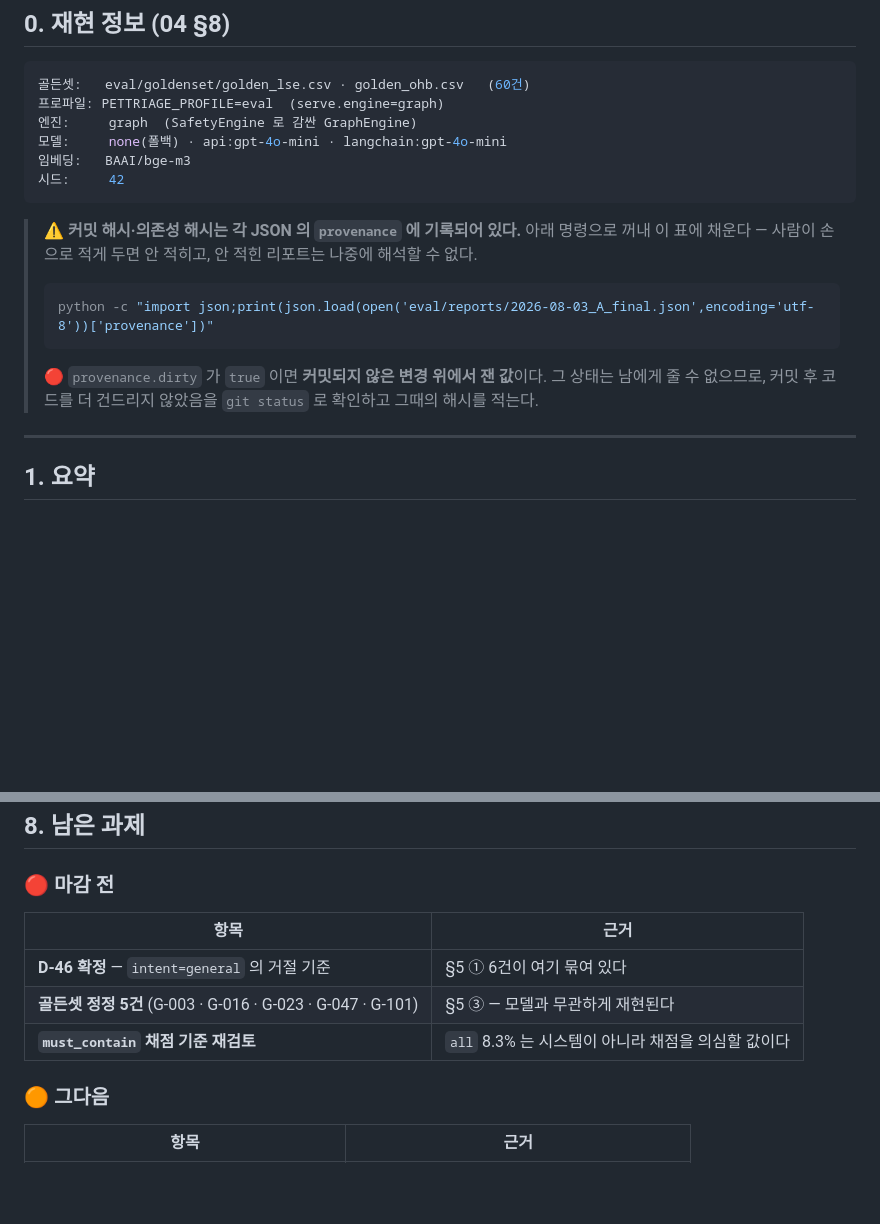
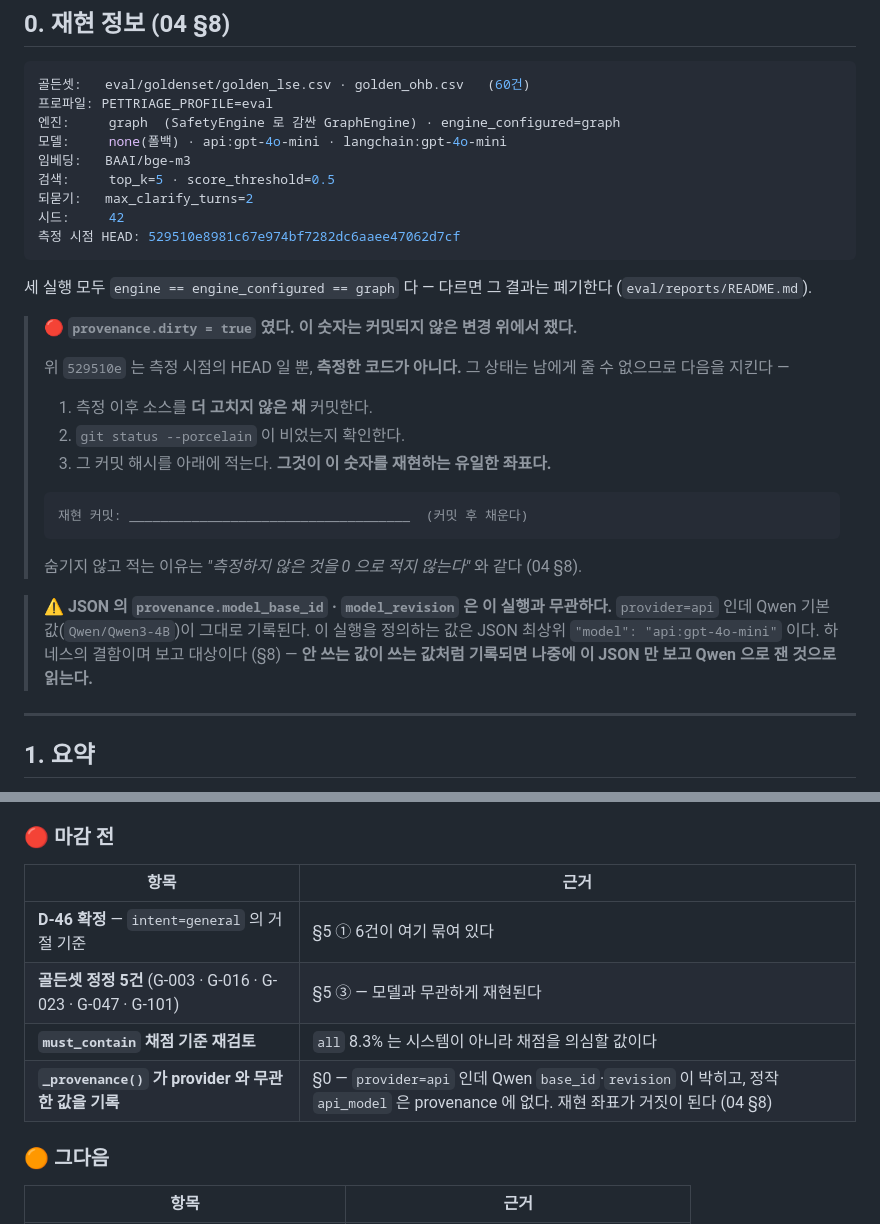
Before and after one commit to SKNETWORKS-FAMILY-AICAMP/SKN32-3rd-5Team, a Markdown page: eval/reports/2026-08-03_결과보고서.md, 2 parts joined by grey strips. Drawn GitHub-style; blank space fills up the shorter version.

````diff
--- a/eval/reports/2026-08-03_결과보고서.md
+++ b/eval/reports/2026-08-03_결과보고서.md
@@ -10,24 +10,39 @@
 
 ```yaml
 골든셋:   eval/goldenset/golden_lse.csv · golden_ohb.csv   (60건)
-프로파일: PETTRIAGE_PROFILE=eval  (serve.engine=graph)
-엔진:     graph  (SafetyEngine 로 감싼 GraphEngine)
+프로파일: PETTRIAGE_PROFILE=eval
+엔진:     graph  (SafetyEngine 로 감싼 GraphEngine) · engine_configured=graph
 모델:     none(폴백) · api:gpt-4o-mini · langchain:gpt-4o-mini
 임베딩:   BAAI/bge-m3
+검색:     top_k=5 · score_threshold=0.5
+되묻기:   max_clarify_turns=2
 시드:     42
+측정 시점 HEAD: 529510e8981c67e974bf7282dc6aaee47062d7cf
 ```
 
-> ⚠️ **커밋 해시·의존성 해시는 각 JSON 의 `provenance` 에 기록되어 있다.**
-> 아래 명령으로 꺼내 이 표에 채운다 — 사람이 손으로 적게 두면 안 적히고,
-> 안 적힌 리포트는 나중에 해석할 수 없다.
+세 실행 모두 `engine == engine_configured == graph` 다 — 다르면 그 결과는 폐기한다
+(`eval/reports/README.md`).
+
+> 🔴 **`provenance.dirty = true` 였다. 이 숫자는 커밋되지 않은 변경 위에서 쟀다.**
 >
-> ```powershell
-> python -c "import json;print(json.load(open('eval/reports/2026-08-03_A_final.json',encoding='utf-8'))['provenance'])"
+> 위 `529510e` 는 측정 시점의 HEAD 일 뿐, **측정한 코드가 아니다.** 그 상태는 남에게
+> 줄 수 없으므로 다음을 지킨다 —
+>
+> 1. 측정 이후 소스를 **더 고치지 않은 채** 커밋한다.
+> 2. `git status --porcelain` 이 비었는지 확인한다.
+> 3. 그 커밋 해시를 아래에 적는다. **그것이 이 숫자를 재현하는 유일한 좌표다.**
+>
+> ```
+> 재현 커밋: ____________________________________  (커밋 후 채운다)
 > ```
 >
-> 🔴 `provenance.dirty` 가 `true` 이면 **커밋되지 않은 변경 위에서 잰 값**이다.
-> 그 상태는 남에게 줄 수 없으므로, 커밋 후 코드를 더 건드리지 않았음을
-> `git status` 로 확인하고 그때의 해시를 적는다.
+> 숨기지 않고 적는 이유는 *"측정하지 않은 것을 0 으로 적지 않는다"* 와 같다 (04 §8).
+
+> ⚠️ **JSON 의 `provenance.model_base_id` · `model_revision` 은 이 실행과 무관하다.**
+> `provider=api` 인데 Qwen 기본값(`Qwen/Qwen3-4B`)이 그대로 기록된다. 이 실행을
+> 정의하는 값은 JSON 최상위 `"model": "api:gpt-4o-mini"` 이다. 하네스의 결함이며
+> 보고 대상이다 (§8) — **안 쓰는 값이 쓰는 값처럼 기록되면 나중에 이 JSON 만 보고
+> Qwen 으로 잰 것으로 읽는다.**
 
 ---
 
@@ -339,6 +354,7 @@ D-79(판정에 수치를 준다) · **D-80(D-09 개정 — 잰 자리에서는
 | **D-46 확정** — `intent=general` 의 거절 기준 | §5 ① 6건이 여기 묶여 있다 |
 | **골든셋 정정 5건** (G-003 · G-016 · G-023 · G-047 · G-101) | §5 ③ — 모델과 무관하게 재현된다 |
 | **`must_contain` 채점 기준 재검토** | `all` 8.3% 는 시스템이 아니라 채점을 의심할 값이다 |
+| **`_provenance()` 가 provider 와 무관한 값을 기록** | §0 — `provider=api` 인데 Qwen `base_id`·`revision` 이 박히고, 정작 `api_model` 은 provenance 에 없다. 재현 좌표가 거짓이 된다 (04 §8) |
 
 ### 🟠 그다음
 
````
